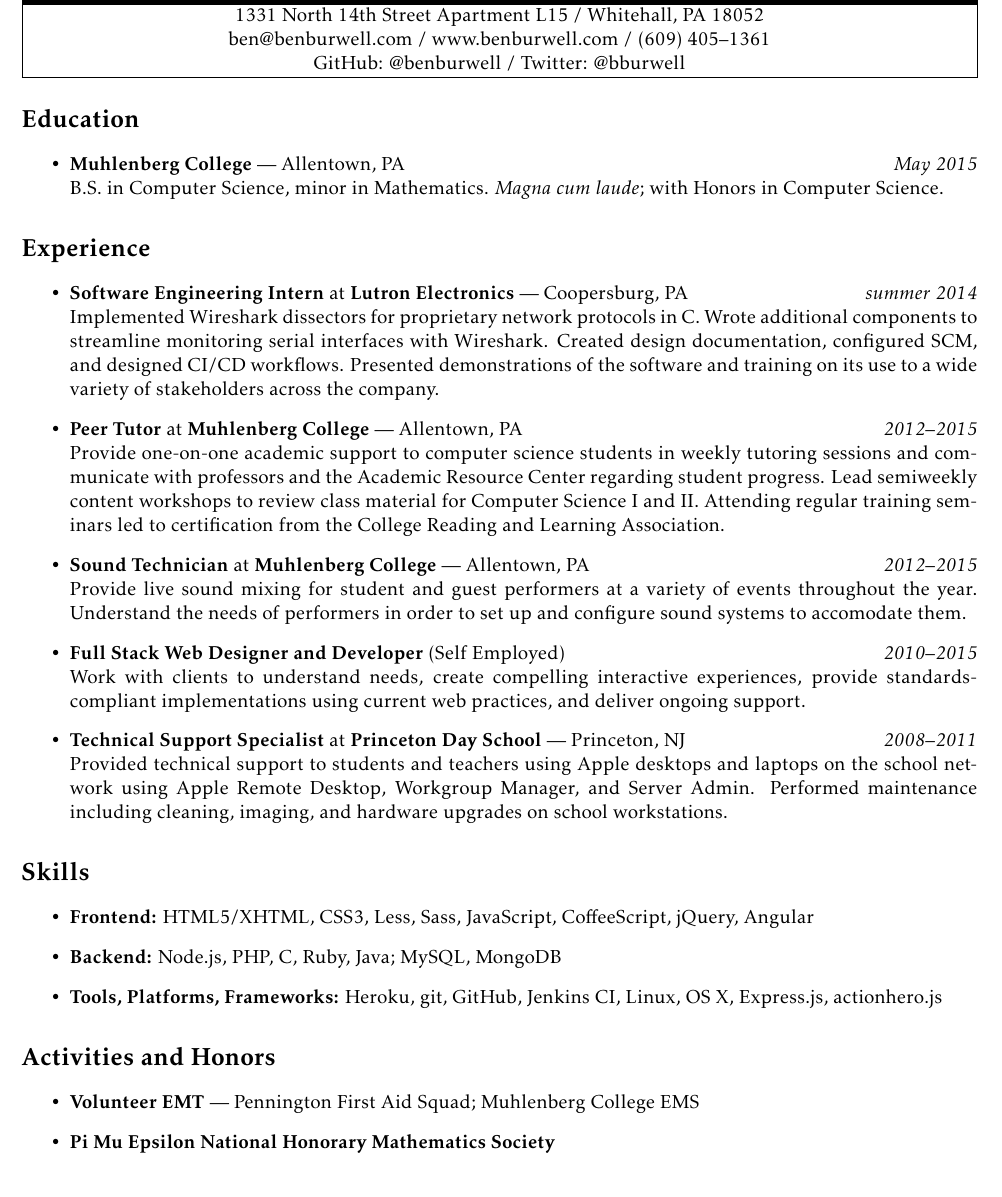
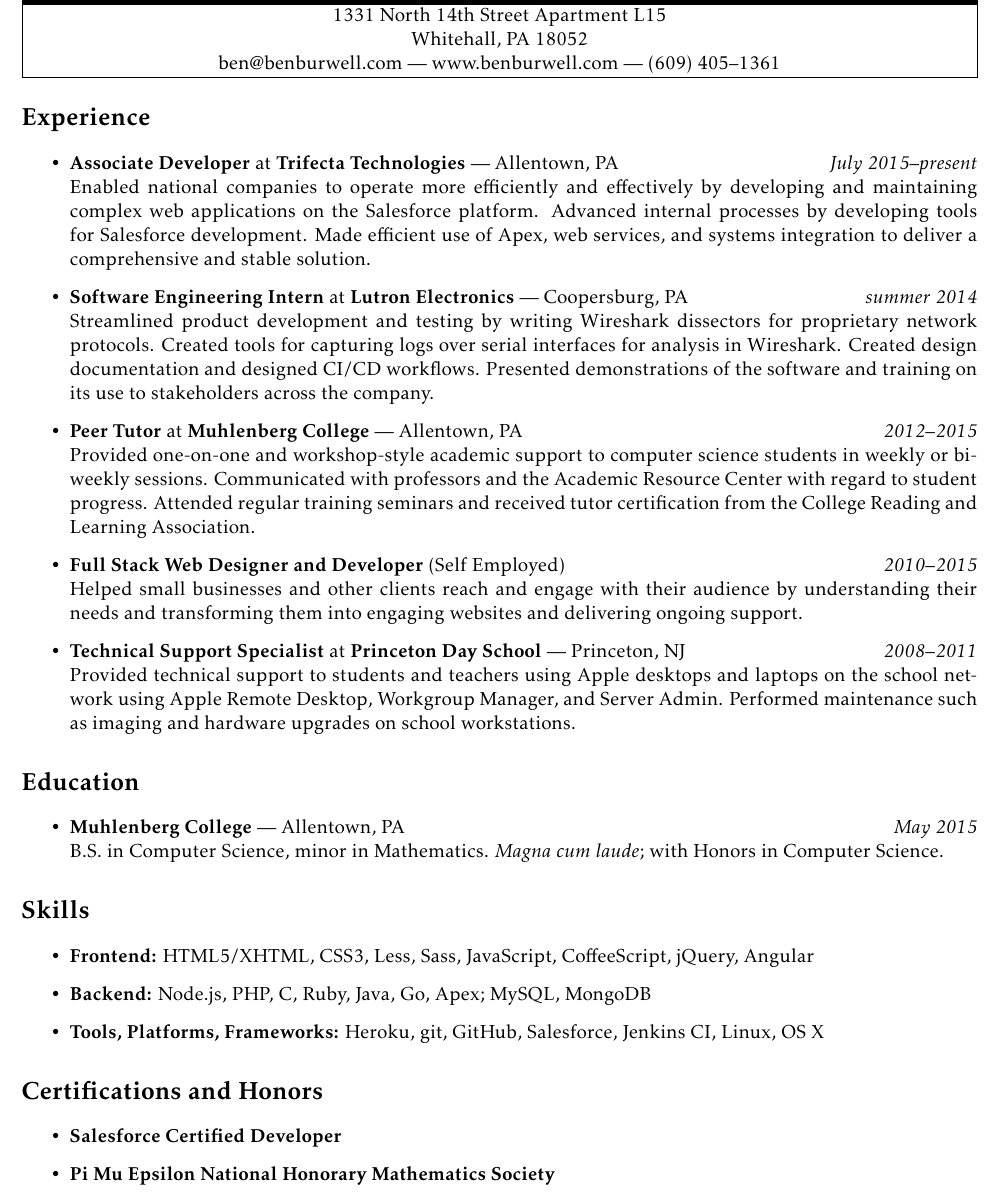
Before and after one commit to benburwell/resume, a LaTeX CV (resume.tex): part of the page, cut so that both start at the same text. Compiled offline with pdfLaTeX.

Commit message:
updated resume

```diff
--- a/resume.tex
+++ b/resume.tex
@@ -33,11 +33,31 @@
 % Heading
 \noindent\begin{tabularx}{\textwidth}{|N|}
   \rowcolor{black}{\color{white}{\LARGE\textsc{\textbf{Ben Burwell}}}} \\
-  1331 North 14th Street Apartment L15 / Whitehall, PA 18052 \\
-  \href{mailto:ben@benburwell.com}{ben@benburwell.com} / \href{https://www.benburwell.com/}{www.benburwell.com} / (609) 405--1361 \\
-  GitHub: \href{https://github.com/benburwell}{@benburwell} / Twitter: \href{https://twitter.com/bburwell}{@bburwell} \\
+  1331 North 14th Street Apartment L15 \\
+  Whitehall, PA 18052 \\
+  \href{mailto:ben@benburwell.com}{ben@benburwell.com} --- \href{https://www.benburwell.com/}{www.benburwell.com} --- (609) 405--1361 \\
   \hline
 \end{tabularx}
+
+
+
+\section*{Experience}
+\begin{itemize}
+  \item \textbf{Associate Developer} at \textbf{Trifecta Technologies} --- Allentown, PA \hfill {\em July 2015--present} \\
+    Enabled national companies to operate more efficiently and effectively by developing and maintaining complex web applications on the Salesforce platform. Advanced internal processes by developing tools for Salesforce development. Made efficient use of Apex, web services, and systems integration to deliver a comprehensive and stable solution.
+
+  \item \textbf{Software Engineering Intern} at \textbf{Lutron Electronics} --- Coopersburg, PA \hfill {\em summer 2014} \\
+    Streamlined product development and testing by writing Wireshark dissectors for proprietary network protocols. Created tools for capturing logs over serial interfaces for analysis in Wireshark. Created design documentation and designed CI/CD workflows. Presented demonstrations of the software and training on its use to stakeholders across the company.
+
+  \item \textbf{Peer Tutor} at \textbf{Muhlenberg College} --- Allentown, PA \hfill {\em 2012--2015} \\
+    Provided one-on-one and workshop-style academic support to computer science students in weekly or biweekly sessions. Communicated with professors and the Academic Resource Center with regard to student progress. Attended regular training seminars and received tutor certification from the College Reading and Learning Association.
+
+  \item \textbf{Full Stack Web Designer and Developer} (Self Employed) \hfill {\em 2010--2015} \\
+    Helped small businesses and other clients reach and engage with their audience by understanding their needs and transforming them into engaging websites and delivering ongoing support.
+
+  \item \textbf{Technical Support Specialist} at \textbf{Princeton Day School} --- Princeton, NJ \hfill {\em 2008--2011} \\
+    Provided technical support to students and teachers using Apple desktops and laptops on the school network using Apple Remote Desktop, Workgroup Manager, and Server Admin. Performed maintenance such as imaging and hardware upgrades on school workstations.
+\end{itemize}
 
 
 
@@ -49,38 +69,18 @@
 
 
 
-\section*{Experience}
+\section*{Skills}
 \begin{itemize}
-  \item \textbf{Software Engineering Intern} at \textbf{Lutron Electronics} --- Coopersburg, PA \hfill {\em summer 2014} \\
-    Implemented Wireshark dissectors for proprietary network protocols in C. Wrote additional components to streamline monitoring serial interfaces with Wireshark. Created design documentation, configured SCM, and designed CI/CD workflows. Presented demonstrations of the software and training on its use to a wide variety of stakeholders across the company.
-
-  \item \textbf{Peer Tutor} at \textbf{Muhlenberg College} --- Allentown, PA \hfill {\em 2012--2015} \\
-    Provide one-on-one academic support to computer science students in weekly tutoring sessions and communicate with professors and the Academic Resource Center regarding student progress. Lead semiweekly content workshops to review class material for Computer Science I and II. Attending regular training seminars led to certification from the College Reading and Learning Association.
-
-  \item \textbf{Sound Technician} at \textbf{Muhlenberg College} --- Allentown, PA \hfill {\em 2012--2015} \\
-    Provide live sound mixing for student and guest performers at a variety of events throughout the year. Understand the needs of performers in order to set up and configure sound systems to accomodate them.
-
-  \item \textbf{Full Stack Web Designer and Developer} (Self Employed) \hfill {\em 2010--2015} \\
-    Work with clients to understand needs, create compelling interactive experiences, provide standards-compliant implementations using current web practices, and deliver ongoing support.
-
-  \item \textbf{Technical Support Specialist} at \textbf{Princeton Day School} --- Princeton, NJ \hfill {\em 2008--2011} \\
-    Provided technical support to students and teachers using Apple desktops and laptops on the school network using Apple Remote Desktop, Workgroup Manager, and Server Admin. Performed maintenance including cleaning, imaging, and hardware upgrades on school workstations.
+  \item \textbf{Frontend:} HTML5/XHTML, CSS3, Less, Sass, JavaScript, CoffeeScript, jQuery, Angular
+  \item \textbf{Backend:} Node.js, PHP, C, Ruby, Java, Go, Apex; MySQL, MongoDB
+  \item \textbf{Tools, Platforms, Frameworks:} Heroku, git, GitHub, Salesforce, Jenkins CI, Linux, OS X
 \end{itemize}
 
 
 
-\section*{Skills}
+\section*{Certifications and Honors}
 \begin{itemize}
-  \item \textbf{Frontend:} HTML5/XHTML, CSS3, Less, Sass, JavaScript, CoffeeScript, jQuery, Angular
-  \item \textbf{Backend:} Node.js, PHP, C, Ruby, Java; MySQL, MongoDB
-  \item \textbf{Tools, Platforms, Frameworks:} Heroku, git, GitHub, Jenkins CI, Linux, OS X, Express.js, actionhero.js
-\end{itemize}
-
-
-
-\section*{Activities and Honors}
-\begin{itemize}
-  \item \textbf{Volunteer EMT} --- Pennington First Aid Squad; Muhlenberg College EMS
+  \item \textbf{Salesforce Certified Developer}
   \item \textbf{Pi Mu Epsilon National Honorary Mathematics Society}
   \item \textbf{Omicron Delta Kappa National Leadership Honor Society}
 \end{itemize}
```
Also changed, not shown: resume.pdf.
